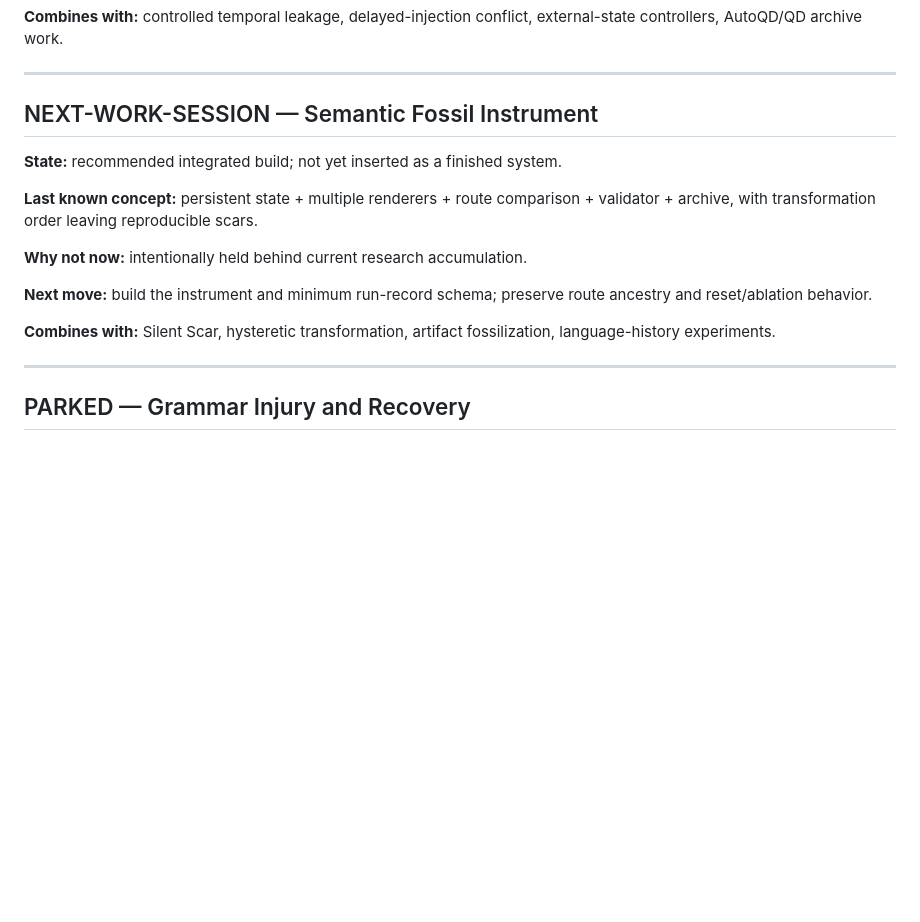
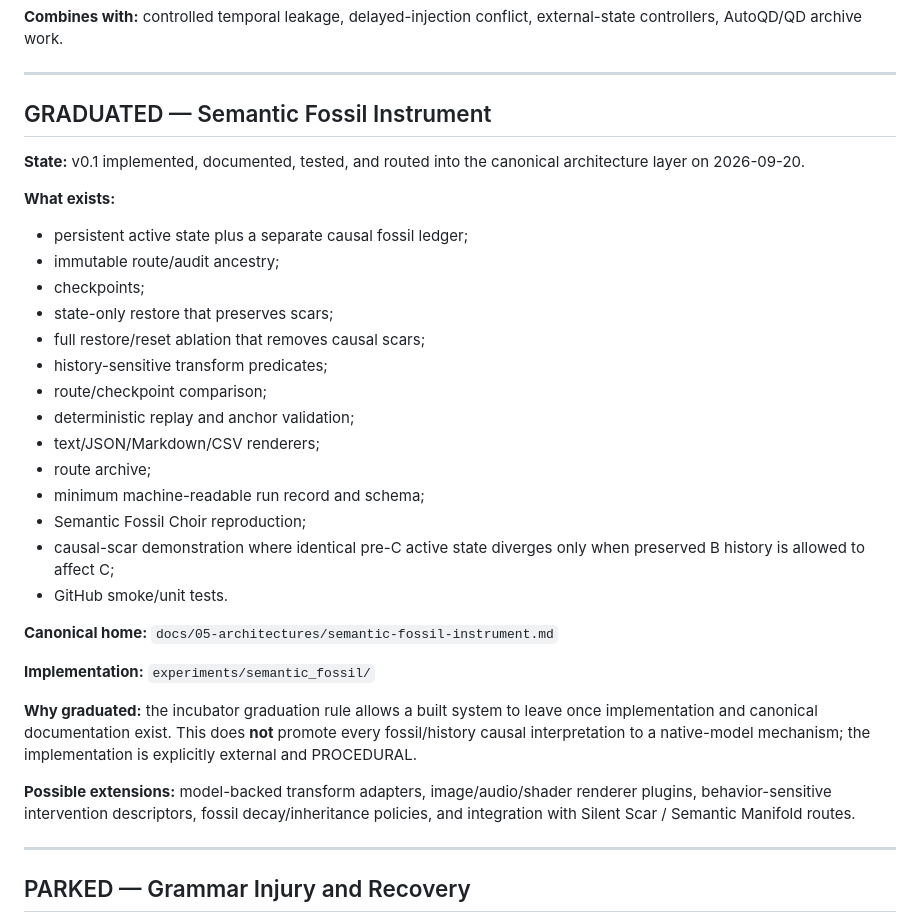
Before and after one commit to merrypranxter/ai_slop, a Markdown page: docs/09-backlog/system-incubator.md, the part around the change. Drawn GitHub-style; blank space fills up the shorter version.

Commit message:
graduate Semantic Fossil Instrument v0.1

```diff
--- a/docs/09-backlog/system-incubator.md
+++ b/docs/09-backlog/system-incubator.md
@@ -97,17 +97,33 @@ Do **not** silently promote an incubator item into a canonical system.
 
 ---
 
-## NEXT-WORK-SESSION — Semantic Fossil Instrument
+## GRADUATED — Semantic Fossil Instrument
 
-**State:** recommended integrated build; not yet inserted as a finished system.
+**State:** v0.1 implemented, documented, tested, and routed into the canonical architecture layer on 2026-09-20.
 
-**Last known concept:** persistent state + multiple renderers + route comparison + validator + archive, with transformation order leaving reproducible scars.
+**What exists:**
+- persistent active state plus a separate causal fossil ledger;
+- immutable route/audit ancestry;
+- checkpoints;
+- state-only restore that preserves scars;
+- full restore/reset ablation that removes causal scars;
+- history-sensitive transform predicates;
+- route/checkpoint comparison;
+- deterministic replay and anchor validation;
+- text/JSON/Markdown/CSV renderers;
+- route archive;
+- minimum machine-readable run record and schema;
+- Semantic Fossil Choir reproduction;
+- causal-scar demonstration where identical pre-C active state diverges only when preserved B history is allowed to affect C;
+- GitHub smoke/unit tests.
 
-**Why not now:** intentionally held behind current research accumulation.
+**Canonical home:** `docs/05-architectures/semantic-fossil-instrument.md`
 
-**Next move:** build the instrument and minimum run-record schema; preserve route ancestry and reset/ablation behavior.
+**Implementation:** `experiments/semantic_fossil/`
 
-**Combines with:** Silent Scar, hysteretic transformation, artifact fossilization, language-history experiments.
+**Why graduated:** the incubator graduation rule allows a built system to leave once implementation and canonical documentation exist. This does **not** promote every fossil/history causal interpretation to a native-model mechanism; the implementation is explicitly external and PROCEDURAL.
+
+**Possible extensions:** model-backed transform adapters, image/audio/shader renderer plugins, behavior-sensitive intervention descriptors, fossil decay/inheritance policies, and integration with Silent Scar / Semantic Manifold routes.
 
 ---
 
```
